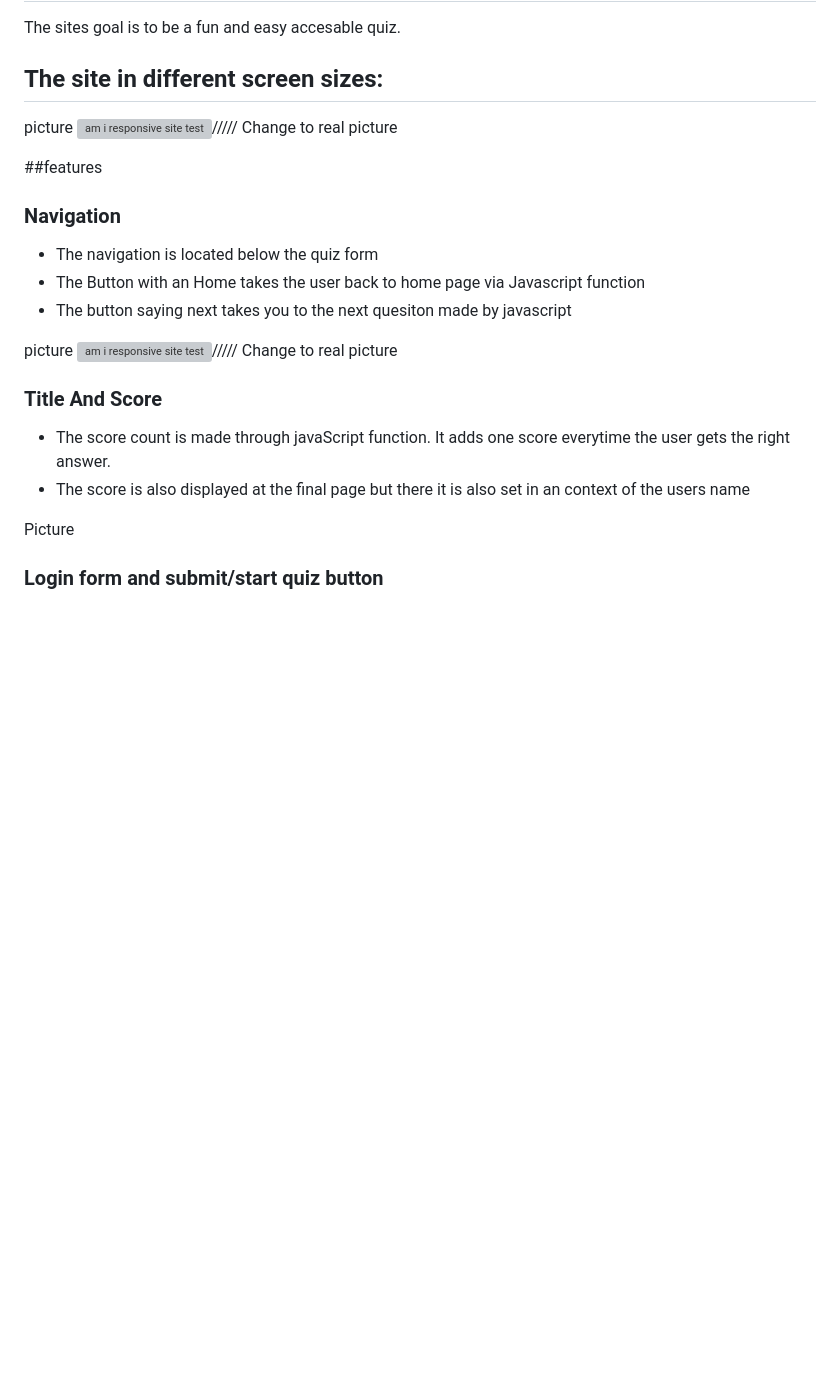
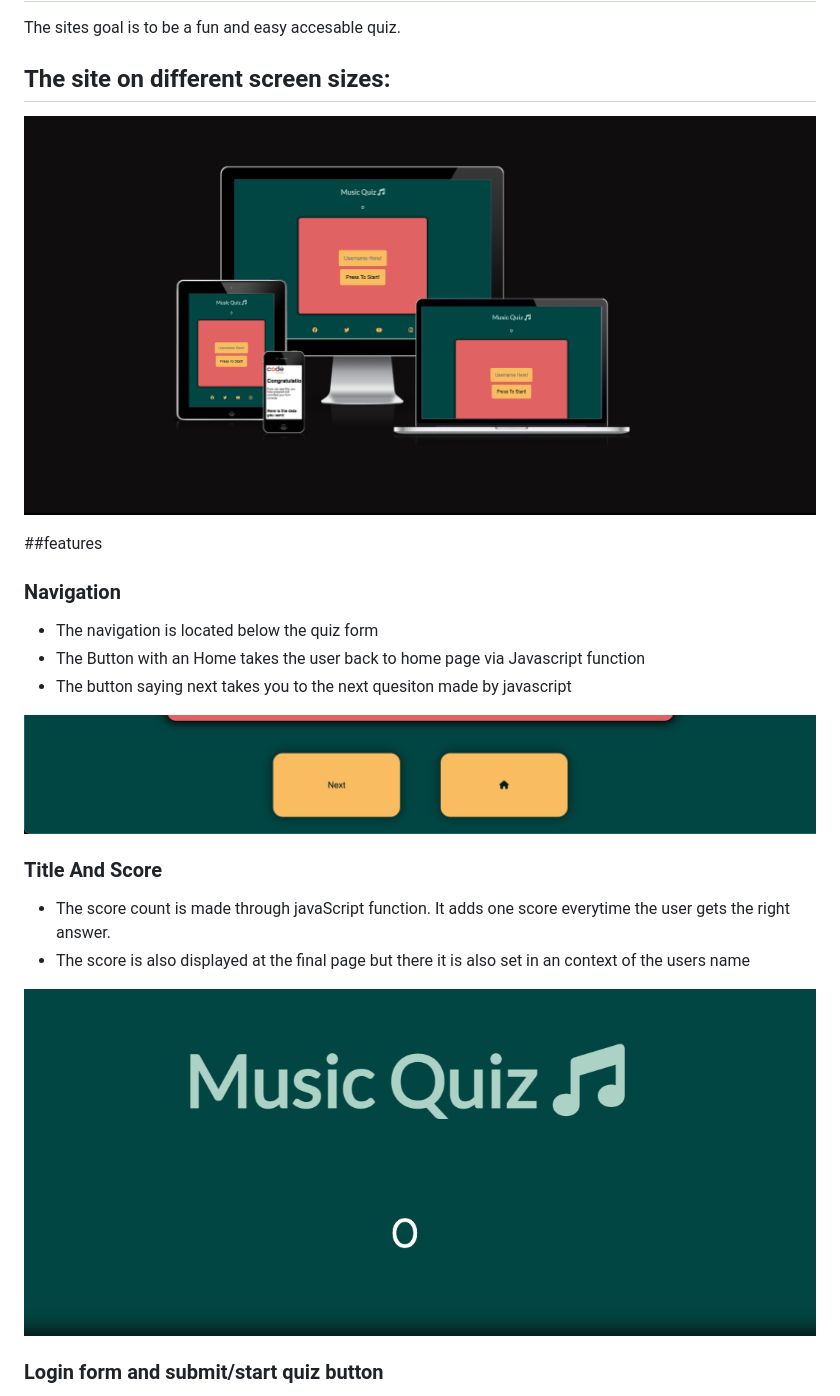
Before and after one commit to AlbinHall/MusicQuiz, a Markdown page: README.md, the part around the change printed below. Rendered like a GitHub page; pictures changed too: assets/image/responsive.png (added); blank space fills up the shorter version; grey boxes are pictures that could not be loaded.

Commit message:
add last things to readme

```diff
--- a/README.md
+++ b/README.md
@@ -4,8 +4,8 @@
 
 The sites goal is to be a fun and easy accesable quiz.
 
-## The site in different screen sizes:
-picture ![am i responsive site test](assets/images/amiresponsive.png)///// Change to real picture
+## The site on different screen sizes:
+![displayes the sites on different screen sizes](assets/image/responsive.png)
 
 ##features
 
@@ -14,14 +14,14 @@ picture ![am i responsive site test](assets/images/amiresponsive.png)///// Chang
 - The Button with an Home takes the user back to home page via Javascript function
 - The button saying next takes you to the next quesiton made by javascript
 
-picture ![am i responsive site test](assets/images/amiresponsive.png)///// Change to real picture
+![picture displaying the navigation](assets/image/navigation.png)
 
 
 ### Title And Score
 - The score count is made through javaScript function. It adds one score everytime the user gets the right answer.
 - The score is also displayed at the final page but there it is also set in an context of the users name
 
-Picture
+![picture displaying the title and score header](assets/image/headerAndScore.png)
 
 ### Login form and submit/start quiz button
 - The log in form is made by a input text type and a button type of submit
```
Also changed, not shown: other parts of README.md (+30 -2 lines), assets/image/colors.png (added), assets/image/lighthouse.png (added), 3 other files.
